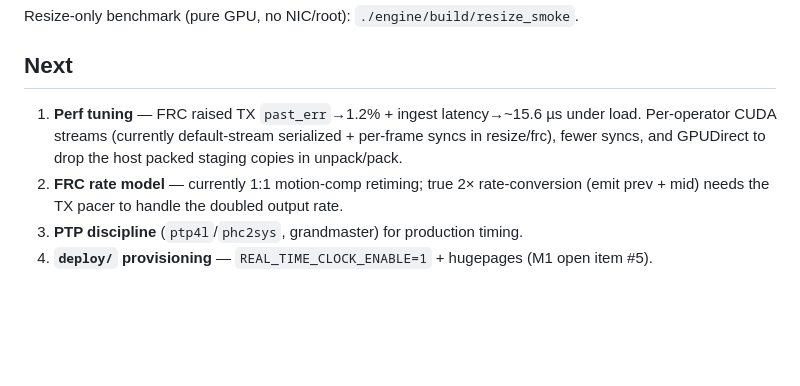
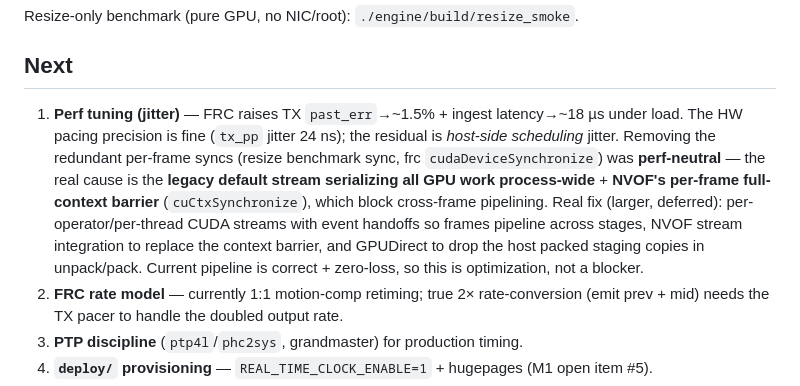
Before and after one commit to moocowsheep/SparkVideoProcessor, a Markdown page: docs/M2-processing.md, the part around the change. GitHub-like rendering; blank space fills up the shorter version.

Commit message:
docs: perf-tuning finding (easy syncs neutral; root cause = legacy stream + NVOF barrier)
Co-Authored-By: Claude Opus 4.8 (1M context) <noreply@anthropic.com>

```diff
--- a/docs/M2-processing.md
+++ b/docs/M2-processing.md
@@ -67,9 +67,15 @@ sudo -n SPARK_PROFILE=1080p SPARK_WARMUP_MS=1200 SPARK_TX_PCI=0000:01:00.0 \
 Resize-only benchmark (pure GPU, no NIC/root): `./engine/build/resize_smoke`.
 
 ## Next
-1. **Perf tuning** — FRC raised TX `past_err`→1.2% + ingest latency→~15.6 µs under load. Per-operator
-   CUDA streams (currently default-stream serialized + per-frame syncs in resize/frc), fewer syncs,
-   and GPUDirect to drop the host packed staging copies in unpack/pack.
+1. **Perf tuning (jitter)** — FRC raises TX `past_err`→~1.5% + ingest latency→~18 µs under load. The
+   HW pacing precision is fine (`tx_pp` jitter 24 ns); the residual is *host-side scheduling* jitter.
+   Removing the redundant per-frame syncs (resize benchmark sync, frc `cudaDeviceSynchronize`) was
+   **perf-neutral** — the real cause is the **legacy default stream serializing all GPU work
+   process-wide** + **NVOF's per-frame full-context barrier** (`cuCtxSynchronize`), which block
+   cross-frame pipelining. Real fix (larger, deferred): per-operator/per-thread CUDA streams with
+   event handoffs so frames pipeline across stages, NVOF stream integration to replace the context
+   barrier, and GPUDirect to drop the host packed staging copies in unpack/pack. Current pipeline is
+   correct + zero-loss, so this is optimization, not a blocker.
 2. **FRC rate model** — currently 1:1 motion-comp retiming; true 2× rate-conversion (emit prev + mid)
    needs the TX pacer to handle the doubled output rate.
 3. **PTP discipline** (`ptp4l`/`phc2sys`, grandmaster) for production timing.
```
